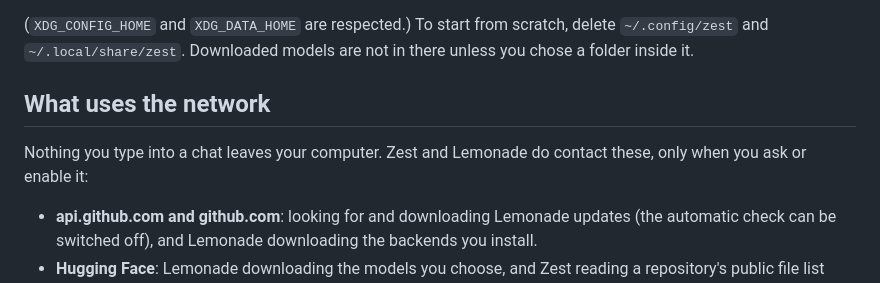
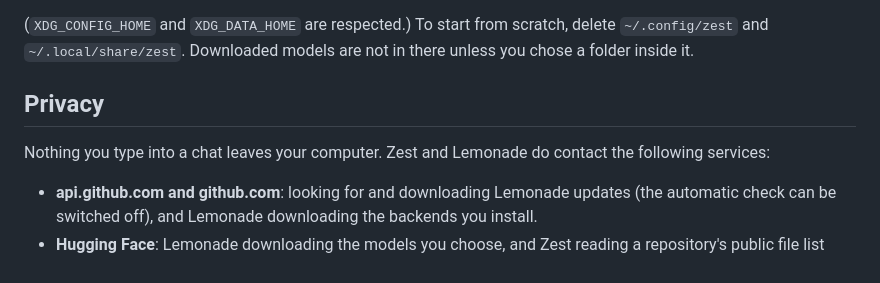
Before and after one commit to yudhanjaya/Shoggoth, a Markdown page: README.md, the part around the change. GitHub-like rendering.

Commit message:
Revise privacy information regarding network usage
Updated privacy section to clarify network usage.

```diff
--- a/README.md
+++ b/README.md
@@ -223,9 +223,9 @@ Then open <http://127.0.0.1:13306> (it opens automatically unless you pass `--no
 
 (`XDG_CONFIG_HOME` and `XDG_DATA_HOME` are respected.) To start from scratch, delete `~/.config/zest` and `~/.local/share/zest`. Downloaded models are not in there unless you chose a folder inside it.
 
-## What uses the network
+## Privacy
 
-Nothing you type into a chat leaves your computer. Zest and Lemonade do contact these, only when you ask or enable it:
+Nothing you type into a chat leaves your computer. Zest and Lemonade do contact the following services:
 
 - **api.github.com and github.com**: looking for and downloading Lemonade updates (the automatic check can be switched off), and Lemonade downloading the backends you install.
 - **Hugging Face**: Lemonade downloading the models you choose, and Zest reading a repository's public file list when you use **Get from Hugging Face**. Gated models, which need a login, are not supported yet.
```
